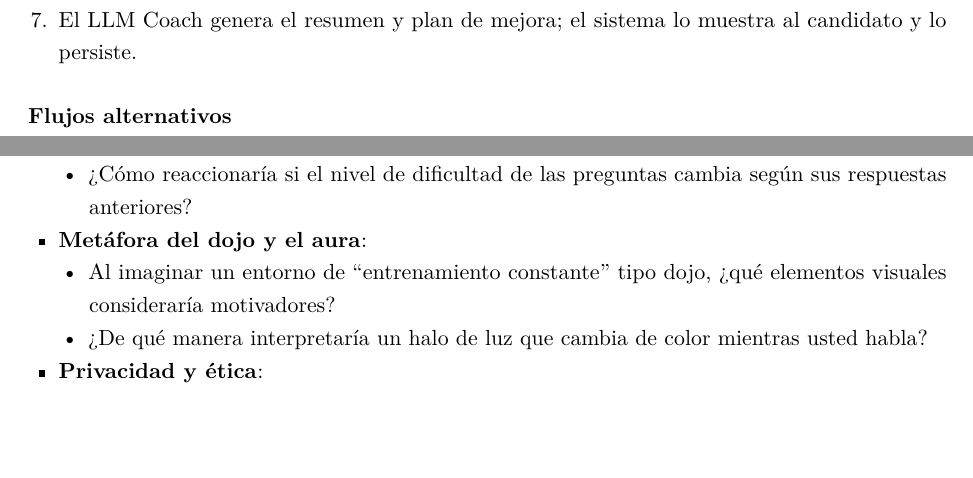
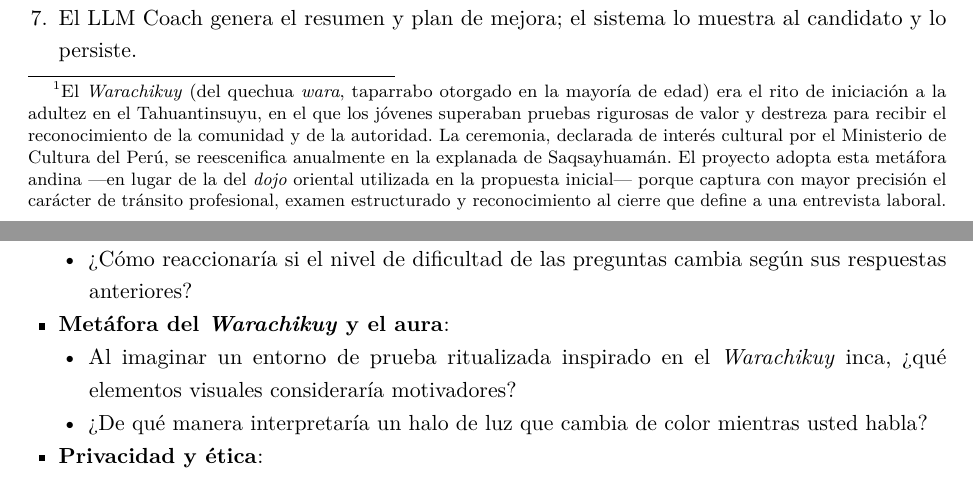
Before and after one commit to akobo05/simulador-entrevistas-adaptativo, a LaTeX paper (docs/informe-pc02/main.tex, which reads docs/informe-pc02/secciones/04-cumplimiento-modulos.tex, docs/informe-pc02/secciones/07-entrevistas-usuarios.tex): two parts of pages 19 and 27 of 36, joined at a grey line, cut so that both start at the same text, the shorter picture padded with empty space. Compiled offline with pdfLaTeX.

Commit message:
Se reemplaza la metafora del dojo por la del Warachikuy

```diff
--- a/docs/informe-pc02/secciones/04-cumplimiento-modulos.tex
+++ b/docs/informe-pc02/secciones/04-cumplimiento-modulos.tex
@@ -198,3 +199,14 @@ por cuatro razones convergentes:
+        \textit{wara}, taparrabo otorgado en la mayoría de edad) era el
+        rito de iniciación a la adultez en el Tahuantinsuyu, en el que
+        los jóvenes superaban pruebas rigurosas de valor y destreza
+        para recibir el reconocimiento de la comunidad y de la
+        autoridad. La ceremonia, declarada de interés cultural por el
+        Ministerio de Cultura del Perú, se reescenifica anualmente en
+        la explanada de Saqsayhuamán. El proyecto adopta esta metáfora
+        andina —en lugar de la del \textit{dojo} oriental utilizada en
+        la propuesta inicial— porque captura con mayor precisión el
+        carácter de tránsito profesional, examen estructurado y
+        reconocimiento al cierre que define a una entrevista laboral.}.
   \item \textbf{Recursos}: el equipo prefiere profundizar los tres
         módulos opcionales seleccionados, donde existen requerimientos
         automatizables y verificables, antes que dispersar esfuerzo en
--- a/docs/informe-pc02/secciones/07-entrevistas-usuarios.tex
+++ b/docs/informe-pc02/secciones/07-entrevistas-usuarios.tex
@@ -55,11 +55,11 @@ entrenamiento basada en IA.
           \item ¿Cómo reaccionaría si el nivel de dificultad de las
                 preguntas cambia según sus respuestas anteriores?
         \end{itemize}
-  \item \textbf{Metáfora del dojo y el aura}:
+  \item \textbf{Metáfora del \textit{Warachikuy} y el aura}:
         \begin{itemize}
-          \item Al imaginar un entorno de ``entrenamiento constante''
-                tipo dojo, ¿qué elementos visuales consideraría
-                motivadores?
+          \item Al imaginar un entorno de prueba ritualizada inspirado
+                en el \textit{Warachikuy} inca, ¿qué elementos visuales
+                consideraría motivadores?
           \item ¿De qué manera interpretaría un halo de luz que cambia
                 de color mientras usted habla?
         \end{itemize}
```
Also changed, not shown: docs/informe-pc02/secciones/08-sistemas-similares.tex (+2 -2 lines), docs/informe-pc02/secciones/09-criterios-usabilidad.tex (+3 -2 lines), docs/informe-pc02/main.pdf, docs/informe-pc02/secciones/04-cumplimiento-modulos.tex (3 more changed lines).
